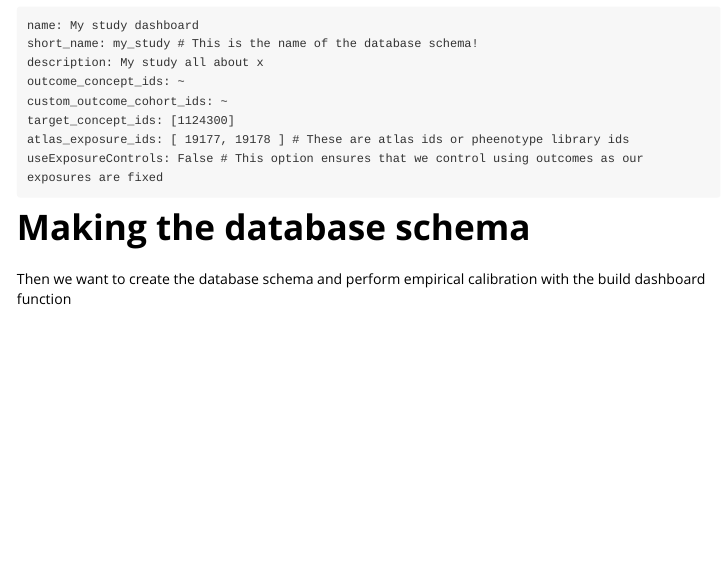
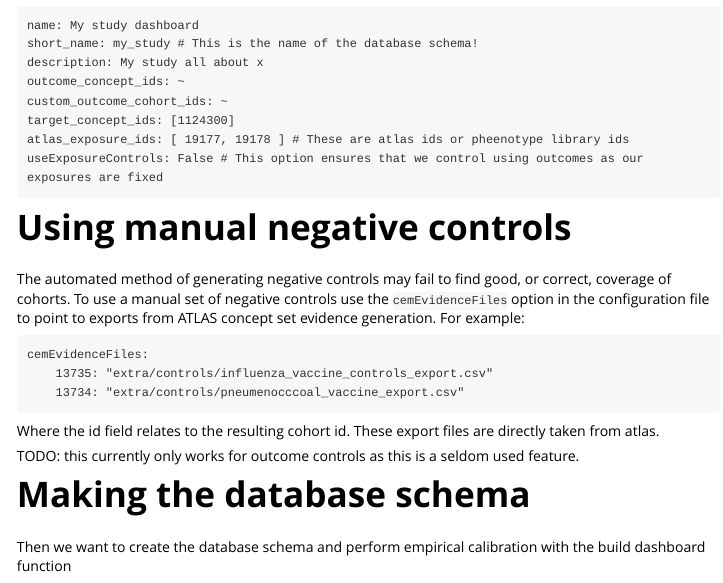
Before and after one commit to azimov/rewardb, an R Markdown document (vignettes/dashboards.Rmd): the page in a window 1100 px wide, from 710 px down. Rendered offline with R 4.5, knitr and Pandoc, with nearby package versions.

Commit message:
Tidied up dashboard generation documentation slightly

````diff
--- a/vignettes/dashboards.Rmd
+++ b/vignettes/dashboards.Rmd
@@ -56,6 +56,23 @@ atlas_exposure_ids: [ 19177, 19178 ] # These are atlas ids or pheenotype library
 useExposureControls: False # This option ensures that we control using outcomes as our exposures are fixed
 ```
 
+# Using manual negative controls
+
+The automated method of generating negative controls may fail to find good, or correct, coverage of cohorts.
+To use a manual set of negative controls use the `cemEvidenceFiles` option in the configuration file to point to exports from ATLAS concept set evidence generation.
+For example:
+
+```
+cemEvidenceFiles:
+    13735: "extra/controls/influenza_vaccine_controls_export.csv"
+    13734: "extra/controls/pneumenocccoal_vaccine_export.csv"
+```
+
+Where the id field relates to the resulting cohort id.
+These export files are directly taken from atlas.
+
+TODO: this currently only works for outcome controls as this is a seldom used feature.
+
 # Making the database schema
 Then we want to create the database schema and perform empirical calibration with the build dashboard function
 
````
